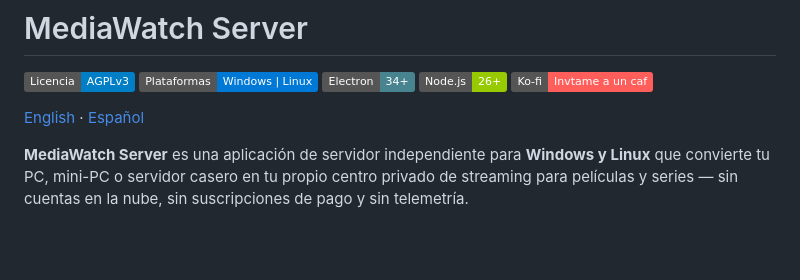
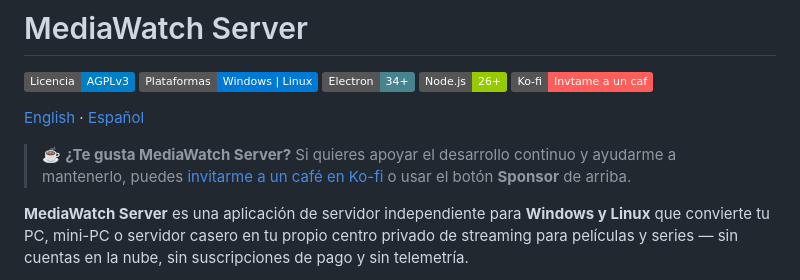
Before and after one commit to pacotegg/MediaWatch-Server, a Markdown page: README.es.md, the part around the change. Rendered like a GitHub page; badges without logos; blank space fills up the shorter version.

Commit message:
docs: añadir nota visible de apoyo Ko-fi/Sponsor en la cabecera de README
Co-Authored-By: Claude Opus 5 <noreply@anthropic.com>

```diff
--- a/README.es.md
+++ b/README.es.md
@@ -7,6 +7,8 @@
 [![Ko-fi](https://img.shields.io/badge/Ko--fi-Invtame%20a%20un%20caf-ff5e5b?logo=ko-fi&logoColor=white)](https://ko-fi.com/pacotegg)
 
 [English](README.md) · [Español](README.es.md)
+
+> ☕ **¿Te gusta MediaWatch Server?** Si quieres apoyar el desarrollo continuo y ayudarme a mantenerlo, puedes [invitarme a un café en Ko-fi](https://ko-fi.com/pacotegg) o usar el botón **Sponsor** de arriba.
 
 **MediaWatch Server** es una aplicación de servidor independiente para **Windows y Linux** que convierte tu PC, mini-PC o servidor casero en tu propio centro privado de streaming para películas y series — sin cuentas en la nube, sin suscripciones de pago y sin telemetría.
 
```
Also changed, not shown: README.md (+2 -0 lines).
